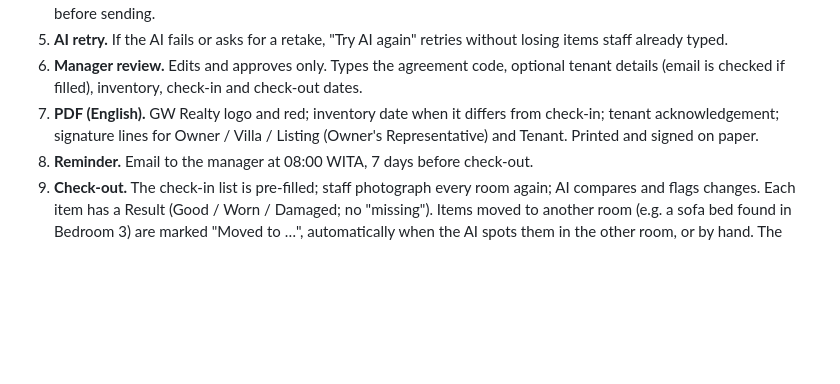
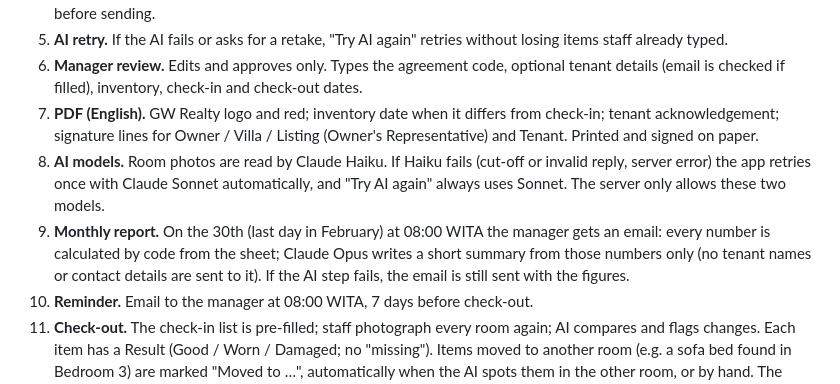
Before and after one commit to alvinnalaprana-dev/GWRealty, a Markdown page: README.md, the part around the change. Rendered like a GitHub page; blank space fills up the shorter version.

Commit message:
README: AI model fallback and monthly report
Co-Authored-By: Claude Opus 5.5 <noreply@anthropic.com>
Claude-Session: https://claude.ai/code/session_012oQfyCHaNJmeqXphLMfWGA

```diff
--- a/README.md
+++ b/README.md
@@ -11,6 +11,8 @@ Site: https://inventory.gwrealtyglobal.com (also https://gwrealty.netlify.app).
 4. **AI retry.** If the AI fails or asks for a retake, "Try AI again" retries without losing items staff already typed.
 5. **Manager review.** Edits and approves only. Types the agreement code, optional tenant details (email is checked if filled), inventory, check-in and check-out dates.
 6. **PDF (English).** GW Realty logo and red; inventory date when it differs from check-in; tenant acknowledgement; signature lines for Owner / Villa / Listing (Owner's Representative) and Tenant. Printed and signed on paper.
+7. **AI models.** Room photos are read by Claude Haiku. If Haiku fails (cut-off or invalid reply, server error) the app retries once with Claude Sonnet automatically, and "Try AI again" always uses Sonnet. The server only allows these two models.
+8. **Monthly report.** On the 30th (last day in February) at 08:00 WITA the manager gets an email: every number is calculated by code from the sheet; Claude Opus writes a short summary from those numbers only (no tenant names or contact details are sent to it). If the AI step fails, the email is still sent with the figures.
 7. **Reminder.** Email to the manager at 08:00 WITA, 7 days before check-out.
 8. **Check-out.** The check-in list is pre-filled; staff photograph every room again; AI compares and flags changes. Each item has a Result (Good / Worn / Damaged; no "missing"). Items moved to another room (e.g. a sofa bed found in Bedroom 3) are marked "Moved to …", automatically when the AI spots them in the other room, or by hand. The manager can type an optional cost per change (0 is kept as "no charge"), also after approval. The check-out PDF shows check-in and check-out photos side by side.
 9. **Photos are evidence.** A photo removed in the app stays in Google Drive; only the folder owner deletes it.
```
